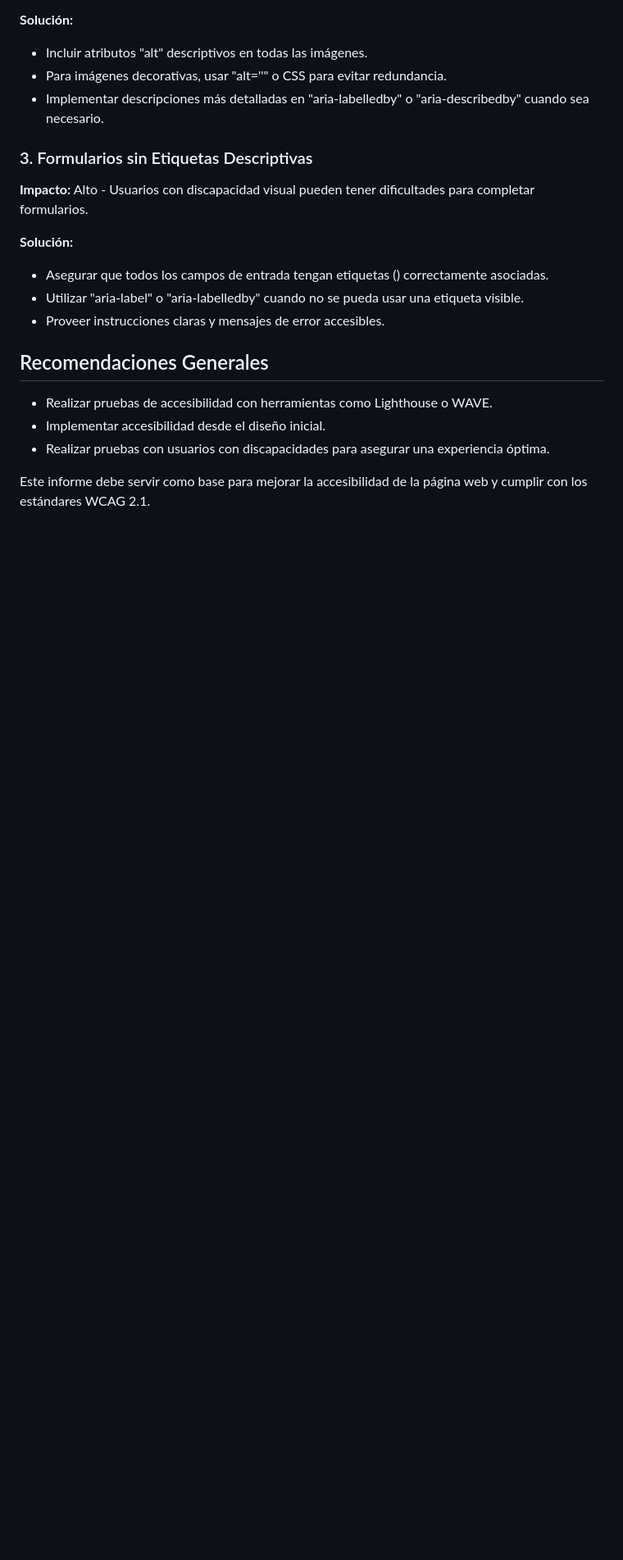
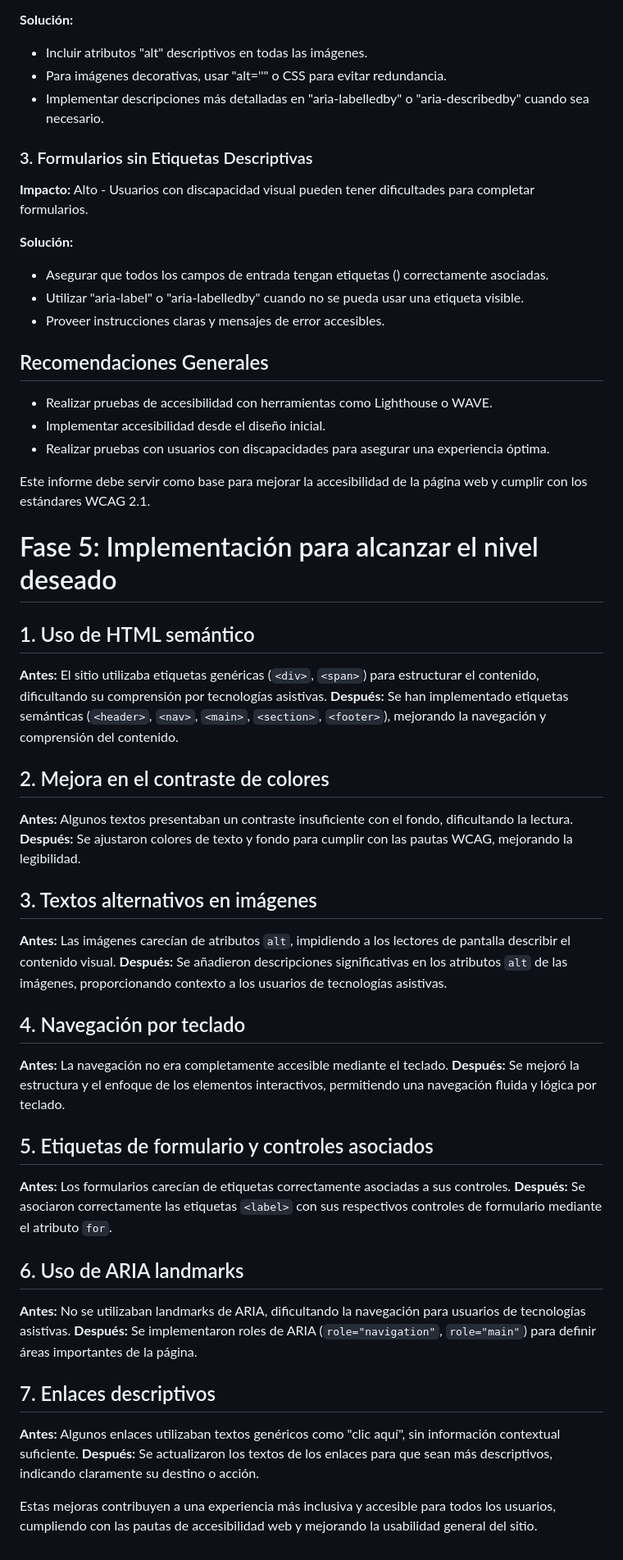
Before and after one commit to ernestova10/Proyecto_Accesibilidad, a Markdown page: README.md, the part around the change. Shown at 82% size. Drawn GitHub-style; blank space fills up the shorter version.

```diff
--- a/README.md
+++ b/README.md
@@ -308,3 +308,34 @@ Aplicar estas prácticas no solo **cumple con la normativa**, sino que **mejora
 - Realizar pruebas con usuarios con discapacidades para asegurar una experiencia óptima.
 
 Este informe debe servir como base para mejorar la accesibilidad de la página web y cumplir con los estándares WCAG 2.1.
+# Fase 5: Implementación para alcanzar el nivel deseado
+
+## 1. Uso de HTML semántico
+**Antes:** El sitio utilizaba etiquetas genéricas (`<div>`, `<span>`) para estructurar el contenido, dificultando su comprensión por tecnologías asistivas.
+**Después:** Se han implementado etiquetas semánticas (`<header>`, `<nav>`, `<main>`, `<section>`, `<footer>`), mejorando la navegación y comprensión del contenido.
+
+## 2. Mejora en el contraste de colores
+**Antes:** Algunos textos presentaban un contraste insuficiente con el fondo, dificultando la lectura.
+**Después:** Se ajustaron colores de texto y fondo para cumplir con las pautas WCAG, mejorando la legibilidad.
+
+## 3. Textos alternativos en imágenes
+**Antes:** Las imágenes carecían de atributos `alt`, impidiendo a los lectores de pantalla describir el contenido visual.
+**Después:** Se añadieron descripciones significativas en los atributos `alt` de las imágenes, proporcionando contexto a los usuarios de tecnologías asistivas.
+
+## 4. Navegación por teclado
+**Antes:** La navegación no era completamente accesible mediante el teclado.
+**Después:** Se mejoró la estructura y el enfoque de los elementos interactivos, permitiendo una navegación fluida y lógica por teclado.
+
+## 5. Etiquetas de formulario y controles asociados
+**Antes:** Los formularios carecían de etiquetas correctamente asociadas a sus controles.
+**Después:** Se asociaron correctamente las etiquetas `<label>` con sus respectivos controles de formulario mediante el atributo `for`.
+
+## 6. Uso de ARIA landmarks
+**Antes:** No se utilizaban landmarks de ARIA, dificultando la navegación para usuarios de tecnologías asistivas.
+**Después:** Se implementaron roles de ARIA (`role="navigation"`, `role="main"`) para definir áreas importantes de la página.
+
+## 7. Enlaces descriptivos
+**Antes:** Algunos enlaces utilizaban textos genéricos como "clic aquí", sin información contextual suficiente.
+**Después:** Se actualizaron los textos de los enlaces para que sean más descriptivos, indicando claramente su destino o acción.
+
+Estas mejoras contribuyen a una experiencia más inclusiva y accesible para todos los usuarios, cumpliendo con las pautas de accesibilidad web y mejorando la usabilidad general del sitio.
```
